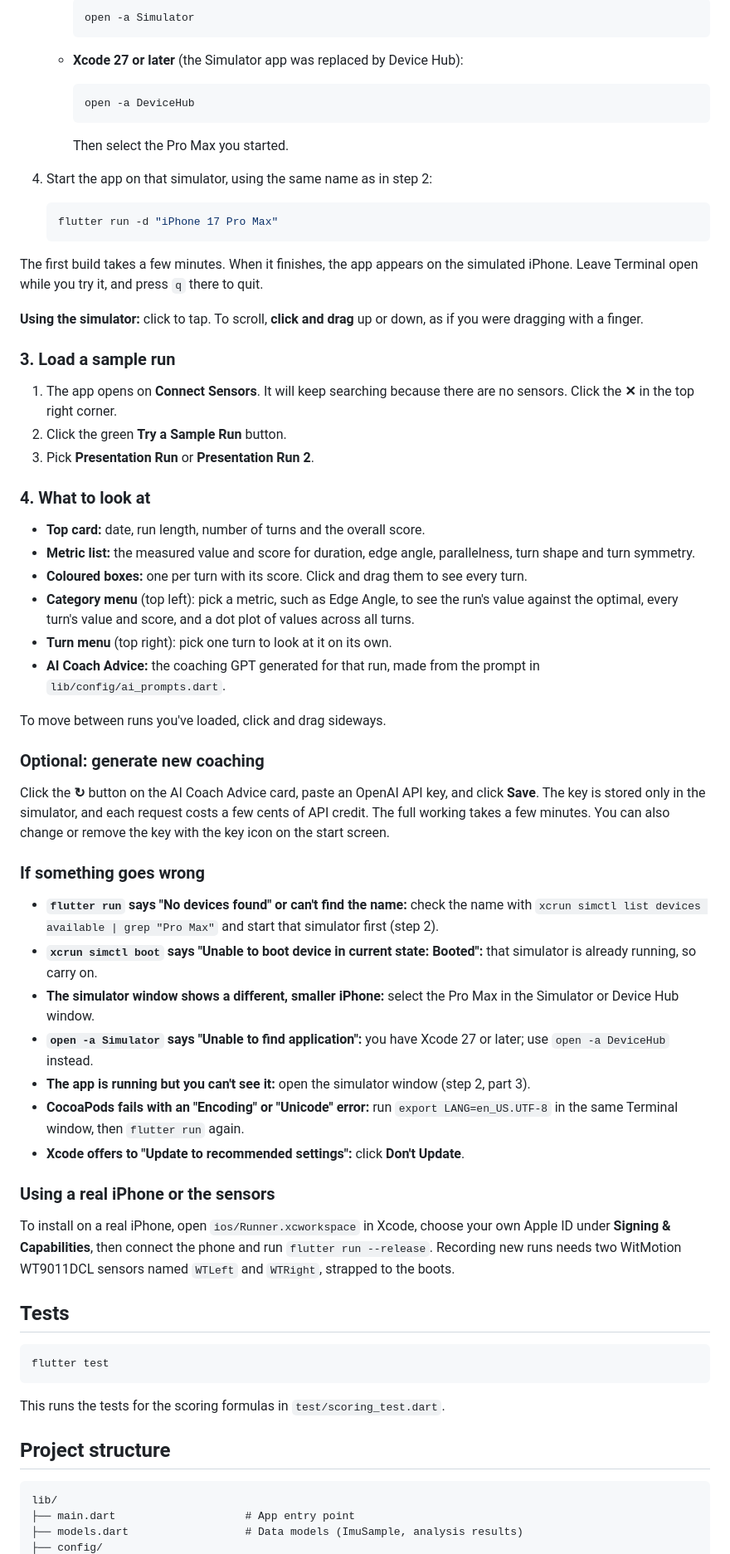
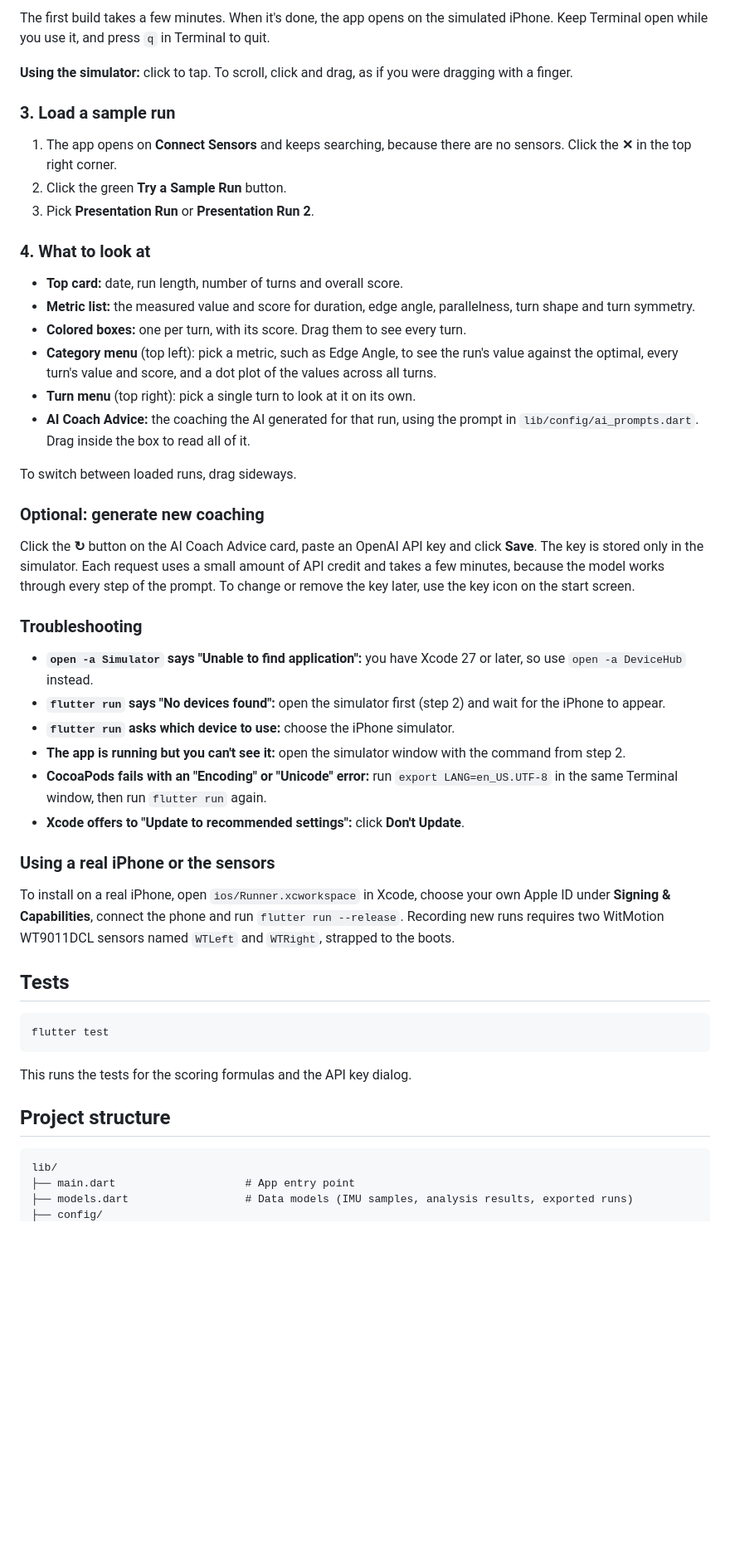
Before and after one commit to footballer10/ski_coach, a Markdown page: README.md, the part around one of its changes. Shown at 83% size. GitHub-like rendering; blank space fills up the shorter version.

````diff
--- a/README.md
+++ b/README.md
@@ -118,60 +129,41 @@ The app is designed for a large iPhone, so use a **Pro Max** simulator. On a sma
 
-     ```bash
-     open -a Simulator
-     ```
+The first build takes a few minutes. When it's done, the app opens on the simulated iPhone. Keep Terminal open while you use it, and press `q` in Terminal to quit.
 
-   - **Xcode 27 or later** (the Simulator app was replaced by Device Hub):
-
-     ```bash
-     open -a DeviceHub
-     ```
-
-     Then select the Pro Max you started.
-
-4. Start the app on that simulator, using the same name as in step 2:
-
-   ```bash
-   flutter run -d "iPhone 17 Pro Max"
-   ```
-
-The first build takes a few minutes. When it finishes, the app appears on the simulated iPhone. Leave Terminal open while you try it, and press `q` there to quit.
-
-**Using the simulator:** click to tap. To scroll, **click and drag** up or down, as if you were dragging with a finger.
+**Using the simulator:** click to tap. To scroll, click and drag, as if you were dragging with a finger.
 
 ### 3. Load a sample run
 
-1. The app opens on **Connect Sensors**. It will keep searching because there are no sensors. Click the **✕** in the top right corner.
+1. The app opens on **Connect Sensors** and keeps searching, because there are no sensors. Click the **✕** in the top right corner.
 2. Click the green **Try a Sample Run** button.
 3. Pick **Presentation Run** or **Presentation Run 2**.
 
 ### 4. What to look at
 
-- **Top card:** date, run length, number of turns and the overall score.
+- **Top card:** date, run length, number of turns and overall score.
 - **Metric list:** the measured value and score for duration, edge angle, parallelness, turn shape and turn symmetry.
-- **Coloured boxes:** one per turn with its score. Click and drag them to see every turn.
-- **Category menu** (top left): pick a metric, such as Edge Angle, to see the run's value against the optimal, every turn's value and score, and a dot plot of values across all turns.
-- **Turn menu** (top right): pick one turn to look at it on its own.
-- **AI Coach Advice:** the coaching GPT generated for that run, made from the prompt in `lib/config/ai_prompts.dart`.
+- **Colored boxes:** one per turn, with its score. Drag them to see every turn.
+- **Category menu** (top left): pick a metric, such as Edge Angle, to see the run's value against the optimal, every turn's value and score, and a dot plot of the values across all turns.
+- **Turn menu** (top right): pick a single turn to look at it on its own.
+- **AI Coach Advice:** the coaching the AI generated for that run, using the prompt in `lib/config/ai_prompts.dart`. Drag inside the box to read all of it.
 
-To move between runs you've loaded, click and drag sideways.
+To switch between loaded runs, drag sideways.
 
 ### Optional: generate new coaching
 
-Click the **↻** button on the AI Coach Advice card, paste an OpenAI API key, and click **Save**. The key is stored only in the simulator, and each request costs a few cents of API credit. The full working takes a few minutes. You can also change or remove the key with the key icon on the start screen.
+Click the **↻** button on the AI Coach Advice card, paste an OpenAI API key and click **Save**. The key is stored only in the simulator. Each request uses a small amount of API credit and takes a few minutes, because the model works through every step of the prompt. To change or remove the key later, use the key icon on the start screen.
 
-### If something goes wrong
+### Troubleshooting
 
-- **`flutter run` says "No devices found" or can't find the name:** check the name with `xcrun simctl list devices available | grep "Pro Max"` and start that simulator first (step 2).
-- **`xcrun simctl boot` says "Unable to boot device in current state: Booted":** that simulator is already running, so carry on.
-- **The simulator window shows a different, smaller iPhone:** select the Pro Max in the Simulator or Device Hub window.
-- **`open -a Simulator` says "Unable to find application":** you have Xcode 27 or later; use `open -a DeviceHub` instead.
-- **The app is running but you can't see it:** open the simulator window (step 2, part 3).
-- **CocoaPods fails with an "Encoding" or "Unicode" error:** run `export LANG=en_US.UTF-8` in the same Terminal window, then `flutter run` again.
+- **`open -a Simulator` says "Unable to find application":** you have Xcode 27 or later, so use `open -a DeviceHub` instead.
+- **`flutter run` says "No devices found":** open the simulator first (step 2) and wait for the iPhone to appear.
+- **`flutter run` asks which device to use:** choose the iPhone simulator.
+- **The app is running but you can't see it:** open the simulator window with the command from step 2.
+- **CocoaPods fails with an "Encoding" or "Unicode" error:** run `export LANG=en_US.UTF-8` in the same Terminal window, then run `flutter run` again.
 - **Xcode offers to "Update to recommended settings":** click **Don't Update**.
 
 ### Using a real iPhone or the sensors
 
-To install on a real iPhone, open `ios/Runner.xcworkspace` in Xcode, choose your own Apple ID under **Signing & Capabilities**, then connect the phone and run `flutter run --release`. Recording new runs needs two WitMotion WT9011DCL sensors named `WTLeft` and `WTRight`, strapped to the boots.
+To install on a real iPhone, open `ios/Runner.xcworkspace` in Xcode, choose your own Apple ID under **Signing & Capabilities**, connect the phone and run `flutter run --release`. Recording new runs requires two WitMotion WT9011DCL sensors named `WTLeft` and `WTRight`, strapped to the boots.
 
 ## Tests
 
@@ -179,12 +171,12 @@ To install on a real iPhone, open `ios/Runner.xcworkspace` in Xcode, choose your
 flutter test
 ```
 
-This runs the tests for the scoring formulas in `test/scoring_test.dart`.
+This runs the tests for the scoring formulas and the API key dialog.
 
 ## Project structure
 
 ```
 lib/
 ├── main.dart                    # App entry point
-├── models.dart                  # Data models (ImuSample, analysis results)
+├── models.dart                  # Data models (IMU samples, analysis results, exported runs)
 ├── config/
````
Also changed, not shown: other parts of README.md (+44 -32 lines).
